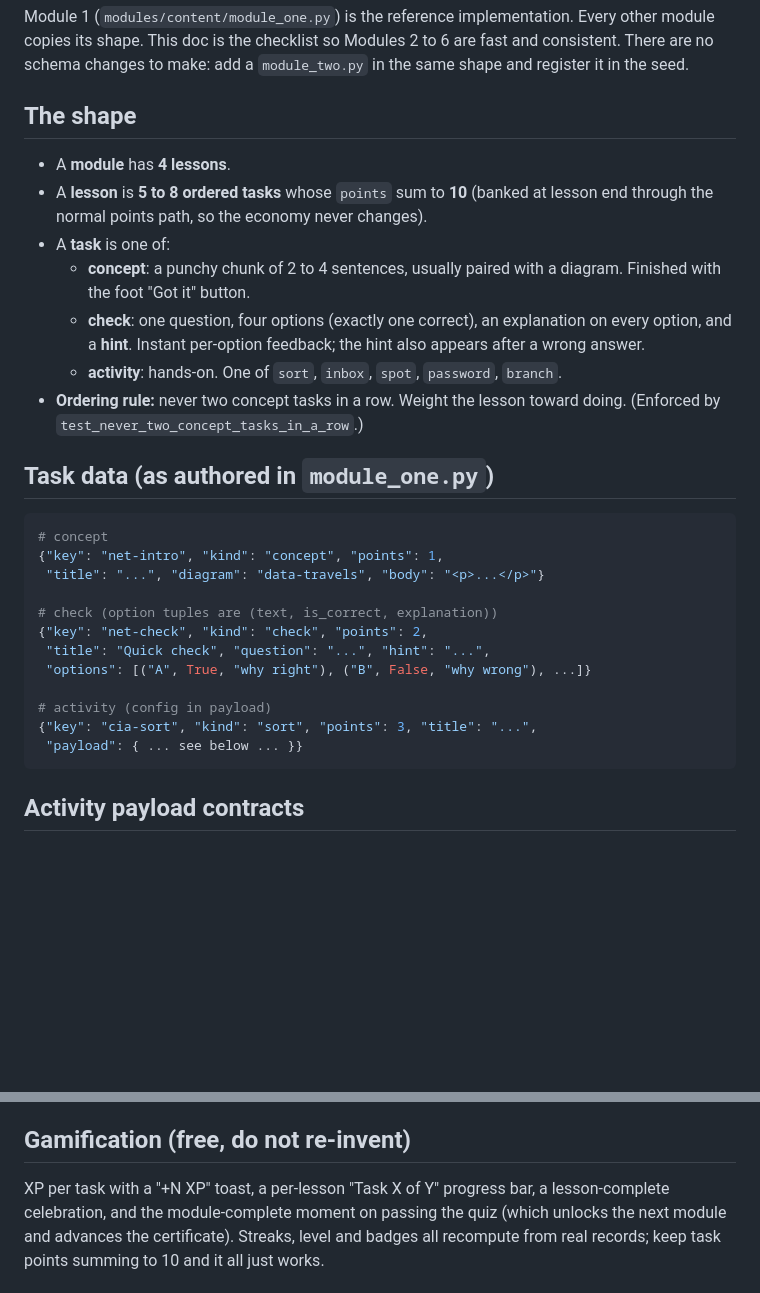
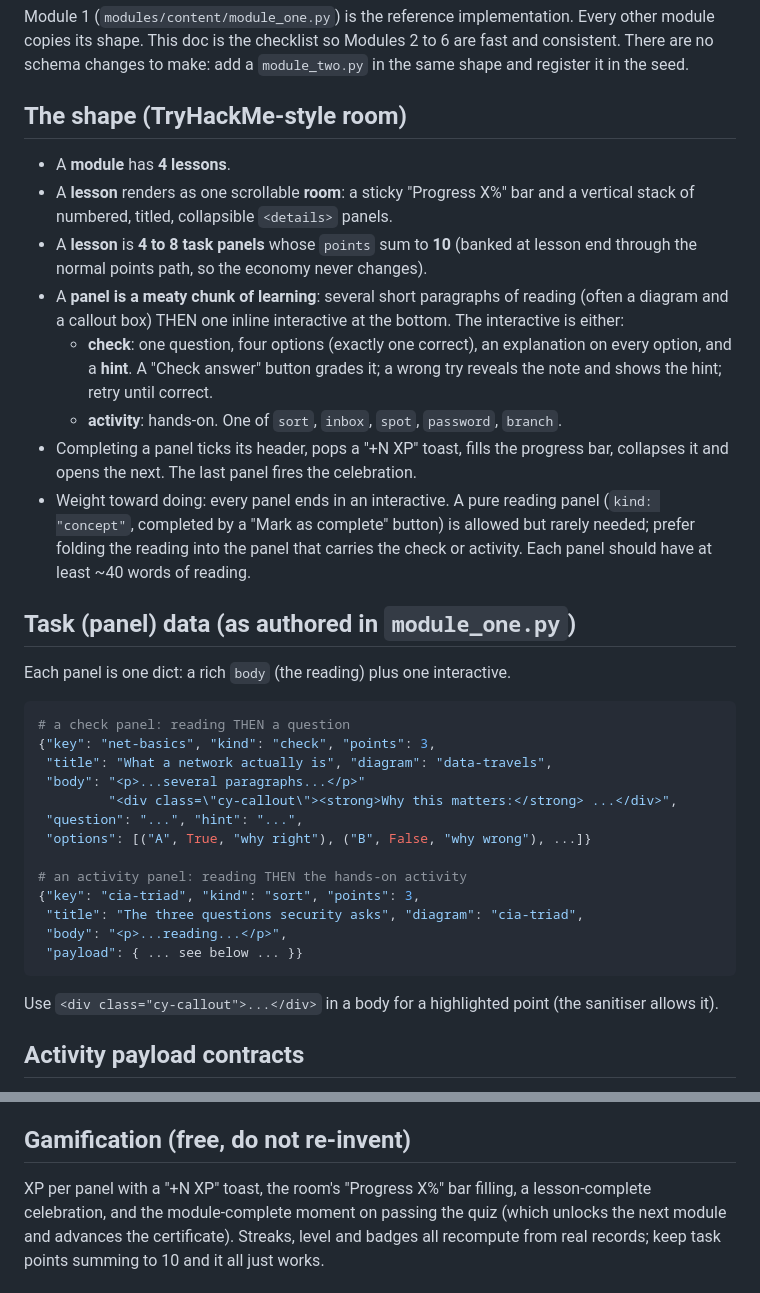
Before and after one commit to aashishdhakal0/Industry-Based-Project-I, a Markdown page: docs/module-authoring.md, 2 parts joined by grey strips. Rendered like a GitHub page; blank space fills up the shorter version.

Commit message:
Room format (3/3): authoring doc + final verification
- docs/module-authoring.md rewritten for the room format: a lesson is a
  scrollable room of 4 to 8 collapsible <details> panels, each a meaty chunk of
  reading (paragraphs, a diagram, an optional cy-callout) then one inline
  interactive (check + hint, or activity), points summing to 10, banked at lesson
  end. So Modules 2 to 6 copy the shape by copying module_one.py.

Final verification on the real seeded Module 1: served lesson.js/activities.js
non-zero (7398 / 14798 bytes) at ?v=4; all four lessons render as collapsible
panels with the progress bar, no template leaks, no emoji; the room JS was proven
to fire by executing it in JavaScriptCore (load opens panel 1, Check grades,
correct ticks and advances, last completes and navigates); and the full journey
completes: 40 lesson XP + 50 quiz = 90 points, Module 1 complete, Module 2
unlocked. 285 green.

Module 1 now uses TryHackMe's proven room layout with our own content, questions,
activities and gamification.

Co-Authored-By: Claude Opus 4.8 (1M context) <noreply@anthropic.com>

````diff
--- a/docs/module-authoring.md
+++ b/docs/module-authoring.md
@@ -5,37 +5,49 @@ other module copies its shape. This doc is the checklist so Modules 2 to 6 are
 fast and consistent. There are no schema changes to make: add a `module_two.py`
 in the same shape and register it in the seed.
 
-## The shape
+## The shape (TryHackMe-style room)
 
 - A **module** has **4 lessons**.
-- A **lesson** is **5 to 8 ordered tasks** whose `points` sum to **10** (banked at
+- A **lesson** renders as one scrollable **room**: a sticky "Progress X%" bar and
+  a vertical stack of numbered, titled, collapsible `<details>` panels.
+- A **lesson** is **4 to 8 task panels** whose `points` sum to **10** (banked at
   lesson end through the normal points path, so the economy never changes).
-- A **task** is one of:
-  - **concept**: a punchy chunk of 2 to 4 sentences, usually paired with a
-    diagram. Finished with the foot "Got it" button.
+- A **panel is a meaty chunk of learning**: several short paragraphs of reading
+  (often a diagram and a callout box) THEN one inline interactive at the bottom.
+  The interactive is either:
   - **check**: one question, four options (exactly one correct), an explanation on
-    every option, and a **hint**. Instant per-option feedback; the hint also
-    appears after a wrong answer.
+    every option, and a **hint**. A "Check answer" button grades it; a wrong try
+    reveals the note and shows the hint; retry until correct.
   - **activity**: hands-on. One of `sort`, `inbox`, `spot`, `password`, `branch`.
-- **Ordering rule:** never two concept tasks in a row. Weight the lesson toward
-  doing. (Enforced by `test_never_two_concept_tasks_in_a_row`.)
+- Completing a panel ticks its header, pops a "+N XP" toast, fills the progress
+  bar, collapses it and opens the next. The last panel fires the celebration.
+- Weight toward doing: every panel ends in an interactive. A pure reading panel
+  (`kind: "concept"`, completed by a "Mark as complete" button) is allowed but
+  rarely needed; prefer folding the reading into the panel that carries the check
+  or activity. Each panel should have at least ~40 words of reading.
 
-## Task data (as authored in `module_one.py`)
+## Task (panel) data (as authored in `module_one.py`)
+
+Each panel is one dict: a rich `body` (the reading) plus one interactive.
 
 ```python
-# concept
-{"key": "net-intro", "kind": "concept", "points": 1,
- "title": "...", "diagram": "data-travels", "body": "<p>...</p>"}
-
-# check (option tuples are (text, is_correct, explanation))
-{"key": "net-check", "kind": "check", "points": 2,
- "title": "Quick check", "question": "...", "hint": "...",
+# a check panel: reading THEN a question
+{"key": "net-basics", "kind": "check", "points": 3,
+ "title": "What a network actually is", "diagram": "data-travels",
+ "body": "<p>...several paragraphs...</p>"
+         "<div class=\"cy-callout\"><strong>Why this matters:</strong> ...</div>",
+ "question": "...", "hint": "...",
  "options": [("A", True, "why right"), ("B", False, "why wrong"), ...]}
 
-# activity (config in payload)
-{"key": "cia-sort", "kind": "sort", "points": 3, "title": "...",
+# an activity panel: reading THEN the hands-on activity
+{"key": "cia-triad", "kind": "sort", "points": 3,
+ "title": "The three questions security asks", "diagram": "cia-triad",
+ "body": "<p>...reading...</p>",
  "payload": { ... see below ... }}
 ```
+
+Use `<div class="cy-callout">...</div>` in a body for a highlighted point (the
+sanitiser allows it).
 
 ## Activity payload contracts
 
@@ -83,7 +95,7 @@ parentheses. Enforced by `test_lesson_content_has_no_em_dashes` and
 
 ## Gamification (free, do not re-invent)
 
-XP per task with a "+N XP" toast, a per-lesson "Task X of Y" progress bar, a
+XP per panel with a "+N XP" toast, the room's "Progress X%" bar filling, a
 lesson-complete celebration, and the module-complete moment on passing the quiz
 (which unlocks the next module and advances the certificate). Streaks, level and
 badges all recompute from real records; keep task points summing to 10 and it all
````
